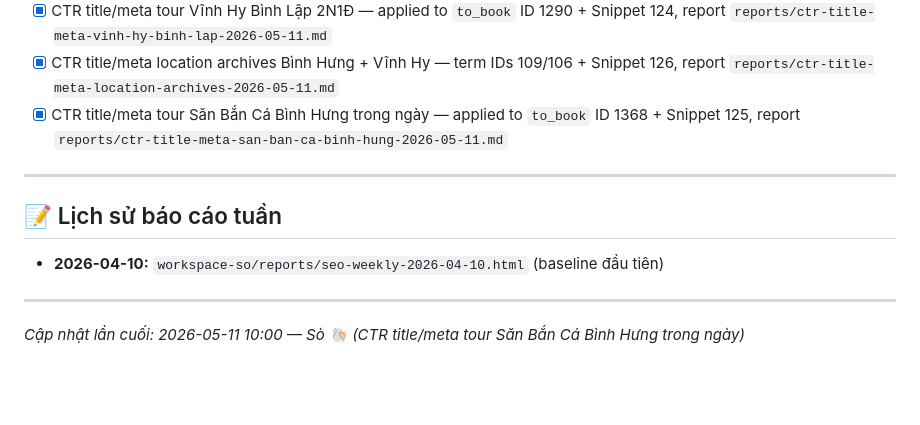
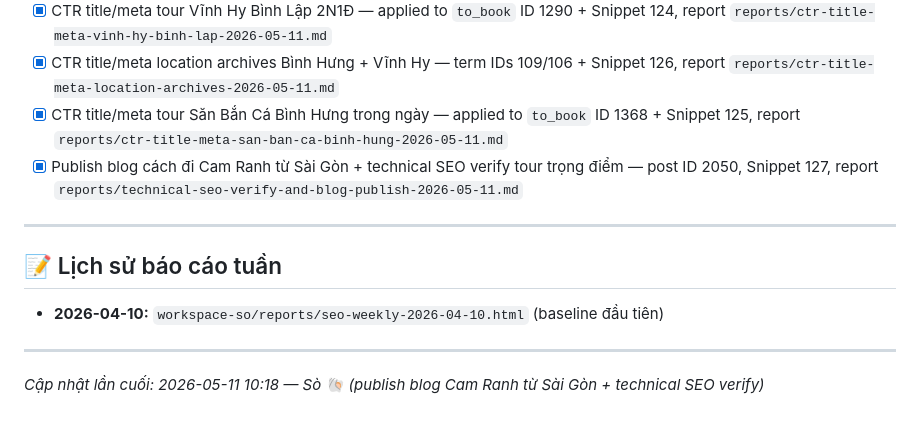
Before and after one commit to nguyenvietlam52/chulamai-vn, a Markdown page: workspace-so/PROJECT.md, the part around the change. GitHub-like rendering; blank space fills up the shorter version.

Commit message:
Publish Cam Ranh travel blog and verify technical SEO

```diff
--- a/workspace-so/PROJECT.md
+++ b/workspace-so/PROJECT.md
@@ -82,6 +82,7 @@
 - [x] CTR title/meta tour Vĩnh Hy Bình Lập 2N1Đ — applied to `to_book` ID 1290 + Snippet 124, report `reports/ctr-title-meta-vinh-hy-binh-lap-2026-05-11.md`
 - [x] CTR title/meta location archives Bình Hưng + Vĩnh Hy — term IDs 109/106 + Snippet 126, report `reports/ctr-title-meta-location-archives-2026-05-11.md`
 - [x] CTR title/meta tour Săn Bắn Cá Bình Hưng trong ngày — applied to `to_book` ID 1368 + Snippet 125, report `reports/ctr-title-meta-san-ban-ca-binh-hung-2026-05-11.md`
+- [x] Publish blog cách đi Cam Ranh từ Sài Gòn + technical SEO verify tour trọng điểm — post ID 2050, Snippet 127, report `reports/technical-seo-verify-and-blog-publish-2026-05-11.md`
 
 ---
 
@@ -90,4 +91,4 @@
 
 ---
 
-_Cập nhật lần cuối: 2026-05-11 10:00 — Sò 🐚 (CTR title/meta tour Săn Bắn Cá Bình Hưng trong ngày)_
+_Cập nhật lần cuối: 2026-05-11 10:18 — Sò 🐚 (publish blog Cam Ranh từ Sài Gòn + technical SEO verify)_
```
Also changed, not shown: seo-workflow/reports/changelog.md (added, +13 -0 lines), workspace-so/reports/technical-seo-verify-and-blog-publish-2026-05-11.md (added, +96 -0 lines).
